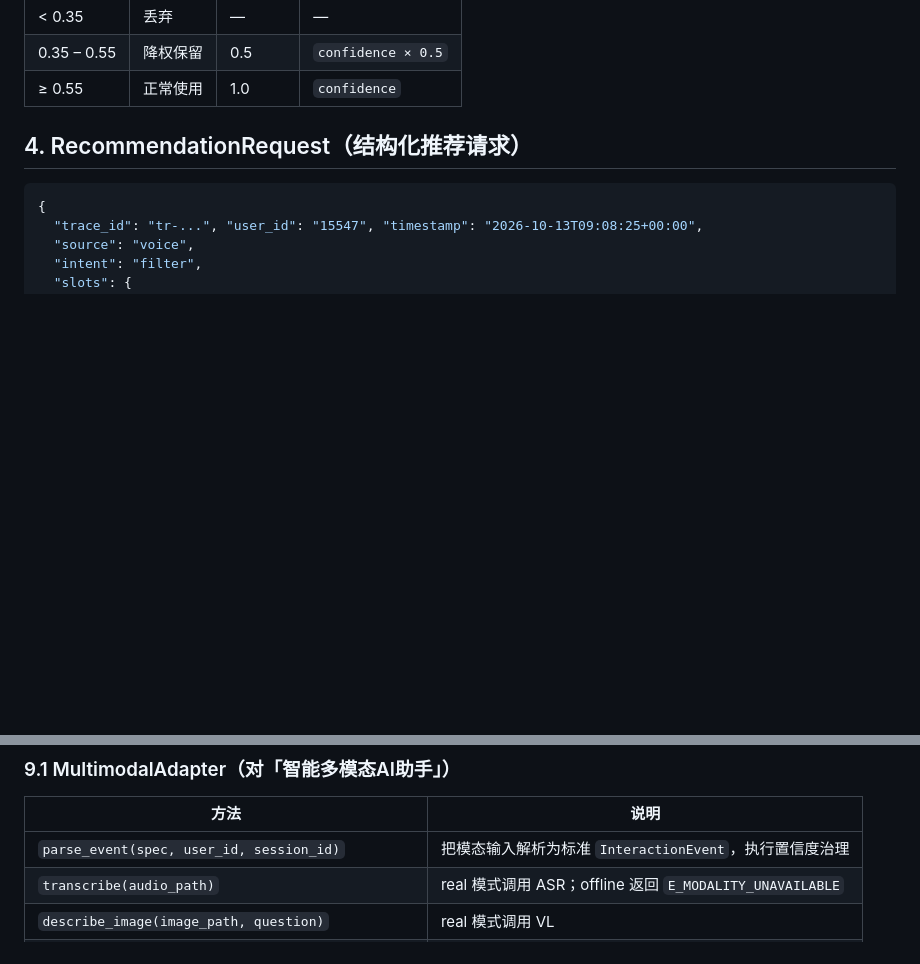
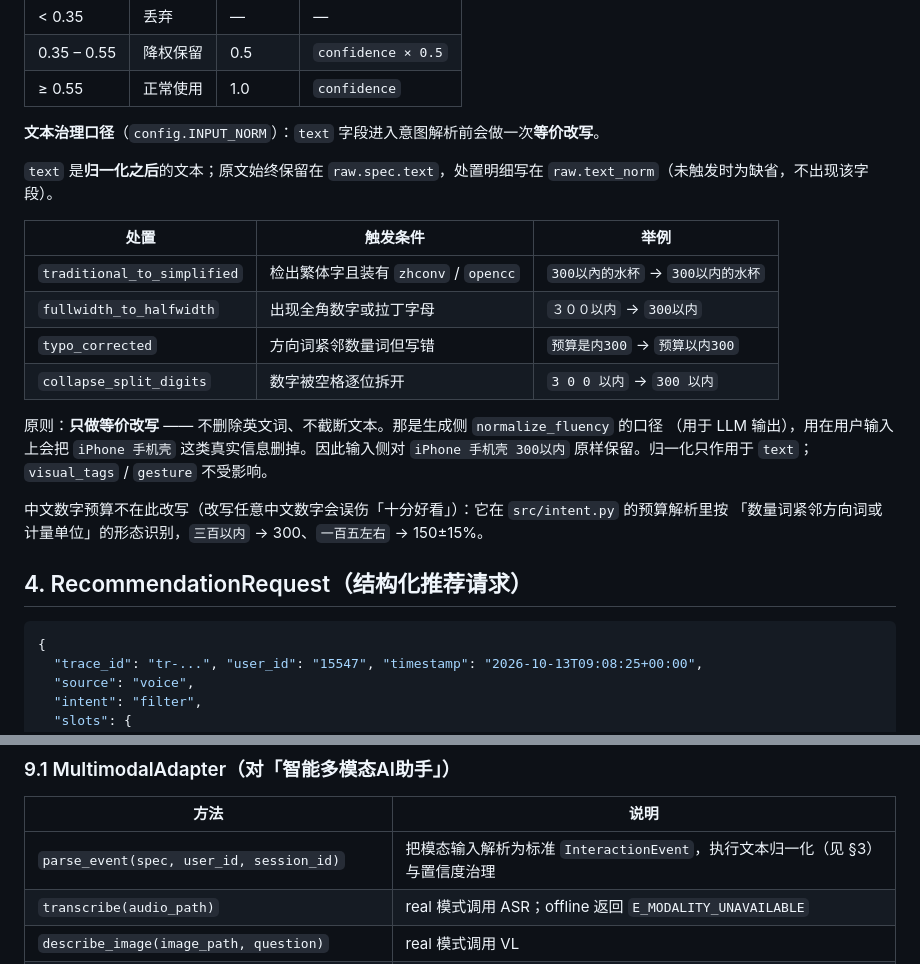
Before and after one commit to sadsadasdasfadfvcedf/multimodal-personalized-recommender, a Markdown page: docs/protocol.md, 2 parts joined by grey strips. Rendered like a GitHub page; blank space fills up the shorter version.

Commit message:
文档：记录输入侧归一化契约
protocol.md §3 补充文本治理口径表（四种处置、触发条件与举例），说明 text 是归一化后的文本、原文在 raw.spec.text、处置明细在 raw.text_norm；§9.1 parse_event 说明同步更新。

README 已知限制新增第 8 条，明确输入侧归一化与第 6 条生成侧流畅度治理是两套口径，附回归证据位置（text_norm_check.json T-10~T-16）。

注：第 6 条「偶发错别字尚未处理」说的是 LLM 生成解释里的错别字，与本次用户输入侧的定向纠错不是一回事，故保留原文未改。

```diff
--- a/docs/protocol.md
+++ b/docs/protocol.md
@@ -46,6 +46,24 @@
 | < 0.35 | 丢弃 | — | — |
 | 0.35 – 0.55 | 降权保留 | 0.5 | `confidence × 0.5` |
 | ≥ 0.55 | 正常使用 | 1.0 | `confidence` |
+
+**文本治理口径**（`config.INPUT_NORM`）：`text` 字段进入意图解析前会做一次**等价改写**。
+
+`text` 是**归一化之后**的文本；原文始终保留在 `raw.spec.text`，处置明细写在 `raw.text_norm`（未触发时为缺省，不出现该字段）。
+
+| 处置 | 触发条件 | 举例 |
+|---|---|---|
+| `traditional_to_simplified` | 检出繁体字且装有 `zhconv` / `opencc` | `300以內的水杯` → `300以内的水杯` |
+| `fullwidth_to_halfwidth` | 出现全角数字或拉丁字母 | `３００以内` → `300以内` |
+| `typo_corrected` | 方向词紧邻数量词但写错 | `预算是内300` → `预算以内300` |
+| `collapse_split_digits` | 数字被空格逐位拆开 | `3 0 0 以内` → `300 以内` |
+
+原则：**只做等价改写** —— 不删除英文词、不截断文本。那是生成侧 `normalize_fluency` 的口径
+（用于 LLM 输出），用在用户输入上会把 `iPhone 手机壳` 这类真实信息删掉。因此输入侧对
+`iPhone 手机壳 300以内` 原样保留。归一化只作用于 `text`；`visual_tags` / `gesture` 不受影响。
+
+中文数字预算不在此改写（改写任意中文数字会误伤「十分好看」）：它在 `src/intent.py` 的预算解析里按
+「数量词紧邻方向词或计量单位」的形态识别，`三百以内` → 300、`一百五左右` → 150±15%。
 
 ## 4. RecommendationRequest（结构化推荐请求）
 
@@ -167,7 +185,7 @@
 
 | 方法 | 说明 |
 |---|---|
-| `parse_event(spec, user_id, session_id)` | 把模态输入解析为标准 `InteractionEvent`，执行置信度治理 |
+| `parse_event(spec, user_id, session_id)` | 把模态输入解析为标准 `InteractionEvent`，执行文本归一化（见 §3）与置信度治理 |
 | `transcribe(audio_path)` | real 模式调用 ASR；offline 返回 `E_MODALITY_UNAVAILABLE` |
 | `describe_image(image_path, question)` | real 模式调用 VL |
 | `recognize_gesture(landmarks, face)` | real 模式调用手势识别 |
```
Also changed, not shown: README.md (+7 -0 lines).
